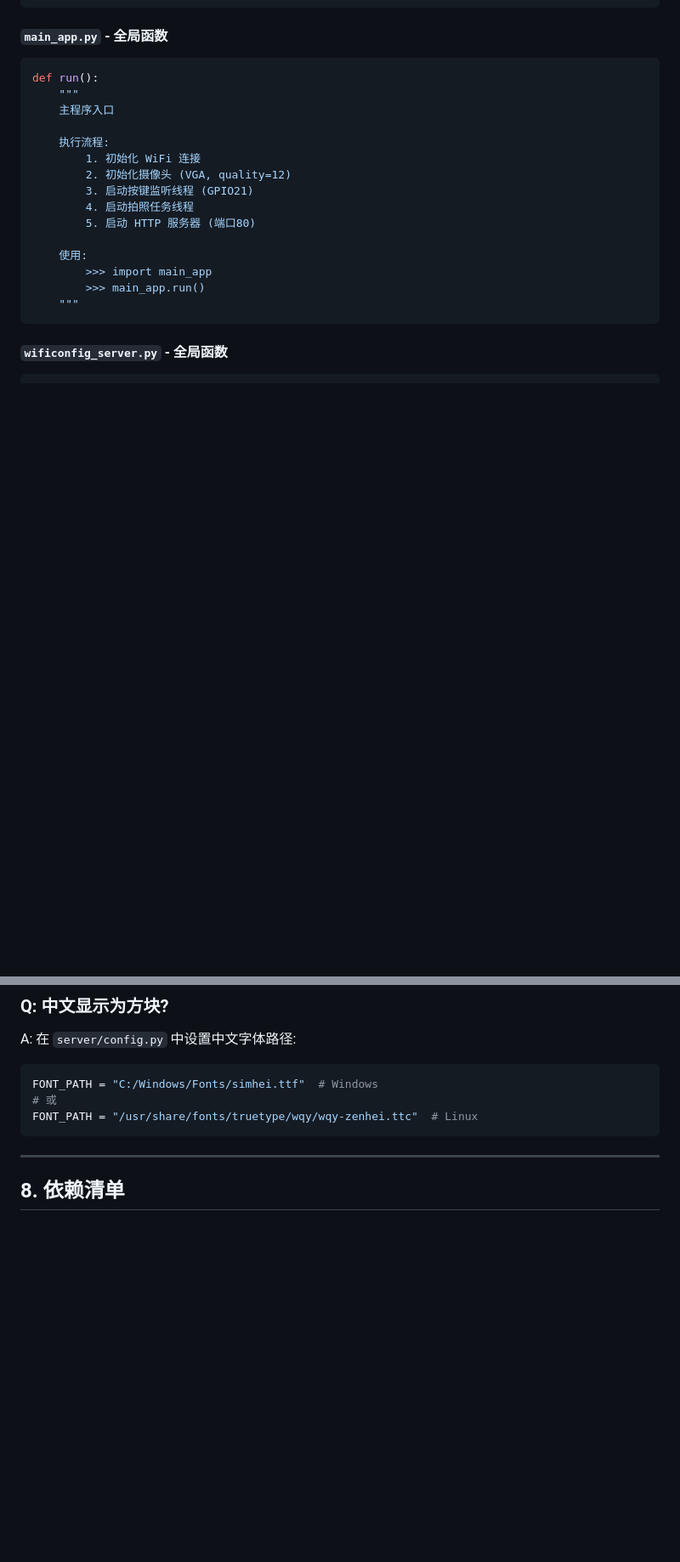
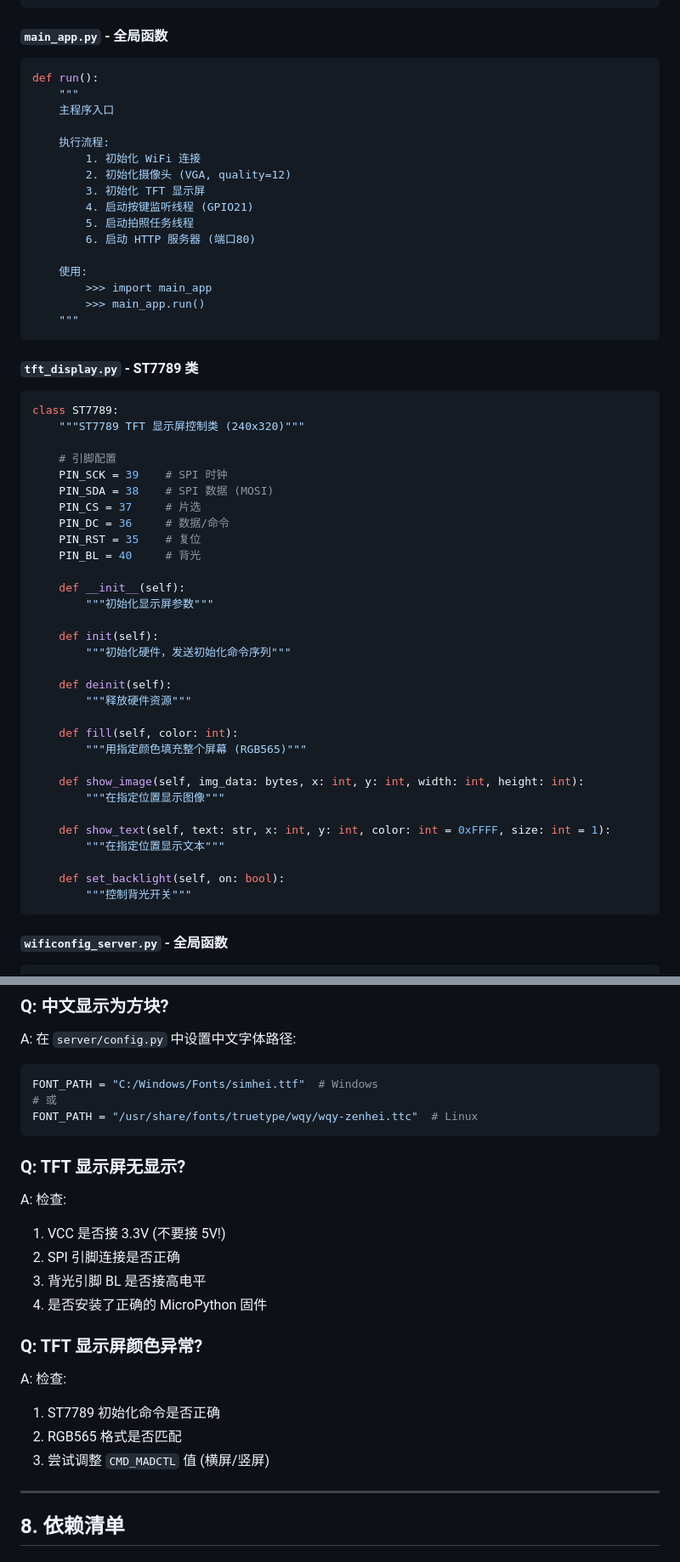
Before and after one commit to woworz/esp32cam, a Markdown page: docs/README.md, 2 parts joined by grey strips. Shown at 85% size. Rendered like a GitHub page; blank space fills up the shorter version.

Commit message:
docs: 更新 README 文档
- 添加 ST7789 TFT 显示屏功能说明
- 更新系统架构图
- 添加 tft_display.py 模块文档
- 添加新的 API 接口文档
- 添加 TFT 常见问题

````diff
--- a/docs/README.md
+++ b/docs/README.md
@@ -196,14 +204,51 @@ def run():
     执行流程:
         1. 初始化 WiFi 连接
         2. 初始化摄像头 (VGA, quality=12)
-        3. 启动按键监听线程 (GPIO21)
-        4. 启动拍照任务线程
-        5. 启动 HTTP 服务器 (端口80)
+        3. 初始化 TFT 显示屏
+        4. 启动按键监听线程 (GPIO21)
+        5. 启动拍照任务线程
+        6. 启动 HTTP 服务器 (端口80)
 
     使用:
         >>> import main_app
         >>> main_app.run()
     """
+```
+
+#### `tft_display.py` - ST7789 类
+
+```python
+class ST7789:
+    """ST7789 TFT 显示屏控制类 (240x320)"""
+
+    # 引脚配置
+    PIN_SCK = 39    # SPI 时钟
+    PIN_SDA = 38    # SPI 数据 (MOSI)
+    PIN_CS = 37     # 片选
+    PIN_DC = 36     # 数据/命令
+    PIN_RST = 35    # 复位
+    PIN_BL = 40     # 背光
+
+    def __init__(self):
+        """初始化显示屏参数"""
+
+    def init(self):
+        """初始化硬件，发送初始化命令序列"""
+
+    def deinit(self):
+        """释放硬件资源"""
+
+    def fill(self, color: int):
+        """用指定颜色填充整个屏幕 (RGB565)"""
+
+    def show_image(self, img_data: bytes, x: int, y: int, width: int, height: int):
+        """在指定位置显示图像"""
+
+    def show_text(self, text: str, x: int, y: int, color: int = 0xFFFF, size: int = 1):
+        """在指定位置显示文本"""
+
+    def set_backlight(self, on: bool):
+        """控制背光开关"""
 ```
 
 #### `wificonfig_server.py` - 全局函数
@@ -459,6 +539,19 @@ FONT_PATH = "C:/Windows/Fonts/simhei.ttf"  # Windows
 FONT_PATH = "/usr/share/fonts/truetype/wqy/wqy-zenhei.ttc"  # Linux
 ```
 
+### Q: TFT 显示屏无显示?
+A: 检查:
+1. VCC 是否接 3.3V (不要接 5V!)
+2. SPI 引脚连接是否正确
+3. 背光引脚 BL 是否接高电平
+4. 是否安装了正确的 MicroPython 固件
+
+### Q: TFT 显示屏颜色异常?
+A: 检查:
+1. ST7789 初始化命令是否正确
+2. RGB565 格式是否匹配
+3. 尝试调整 `CMD_MADCTL` 值 (横屏/竖屏)
+
 ---
 
 ## 8. 依赖清单
````
Also changed, not shown: other parts of docs/README.md (+58 -12 lines).
